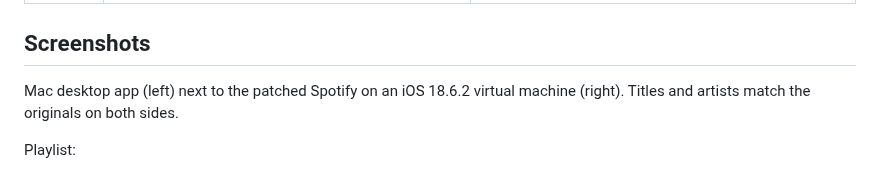
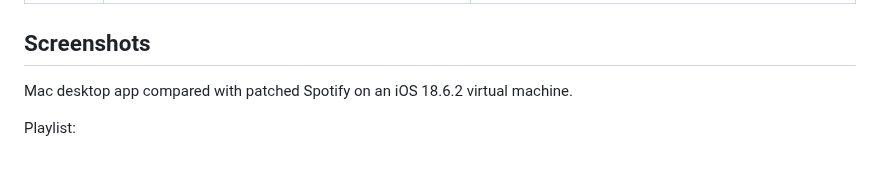
Before and after one commit to Jason-LJQ/Spotify-JPOriginalTitles, a Markdown page: README.md, the part around one of its changes. GitHub-like rendering.

Commit message:
Update README with improved screenshot descriptions

```diff
--- a/README.md
+++ b/README.md
@@ -12,7 +12,7 @@ This repository contains the prebuilt plugins and this document.
 
 ## Screenshots
 
-Mac desktop app (left) next to the patched Spotify on an iOS 18.6.2 virtual machine (right). Titles and artists match the originals on both sides.
+Mac desktop app compared with patched Spotify on an iOS 18.6.2 virtual machine.
 
 Playlist:
 
```
Also changed, not shown: other parts of README.md (+1 -1 lines), screenshots/album.jpeg.
